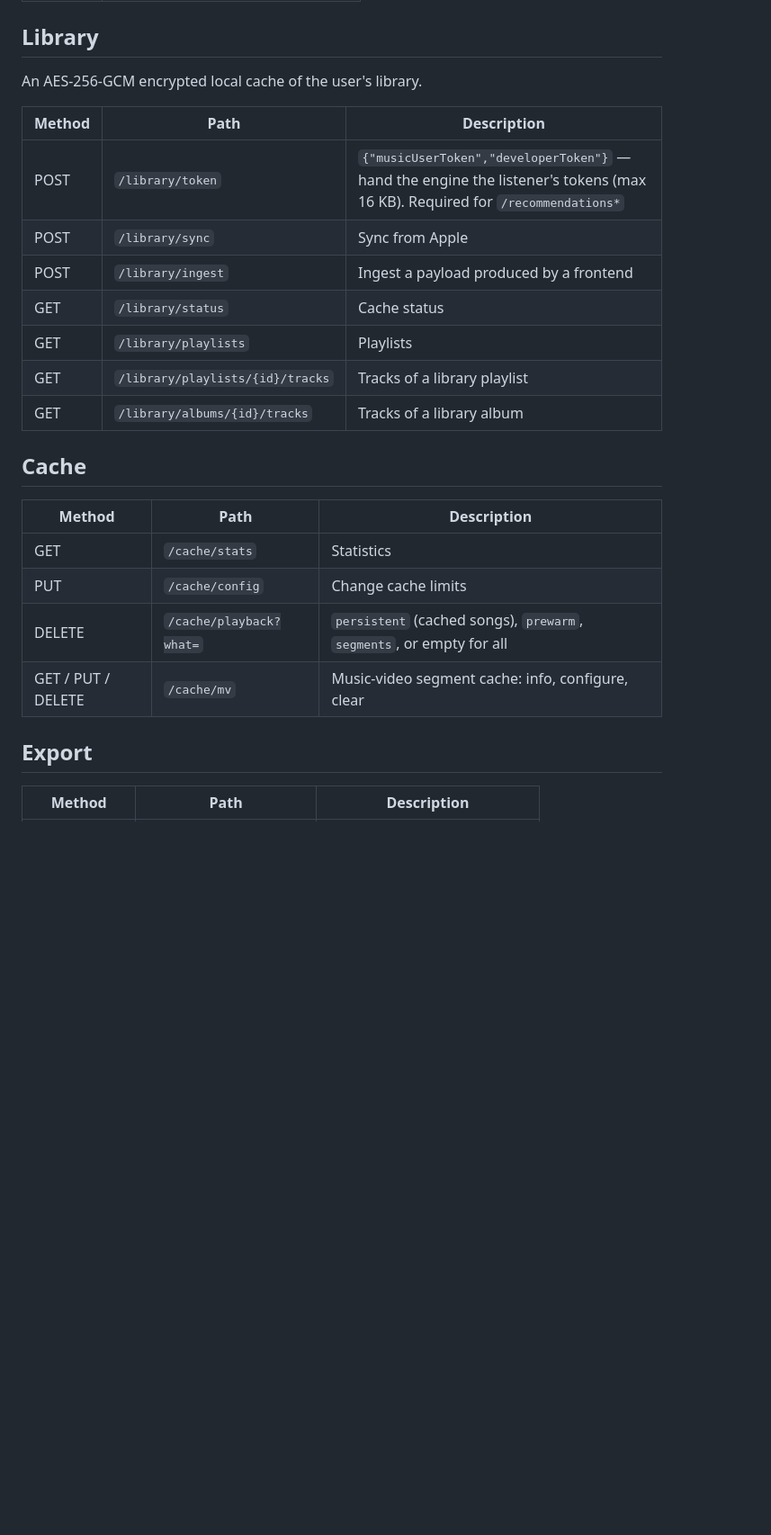
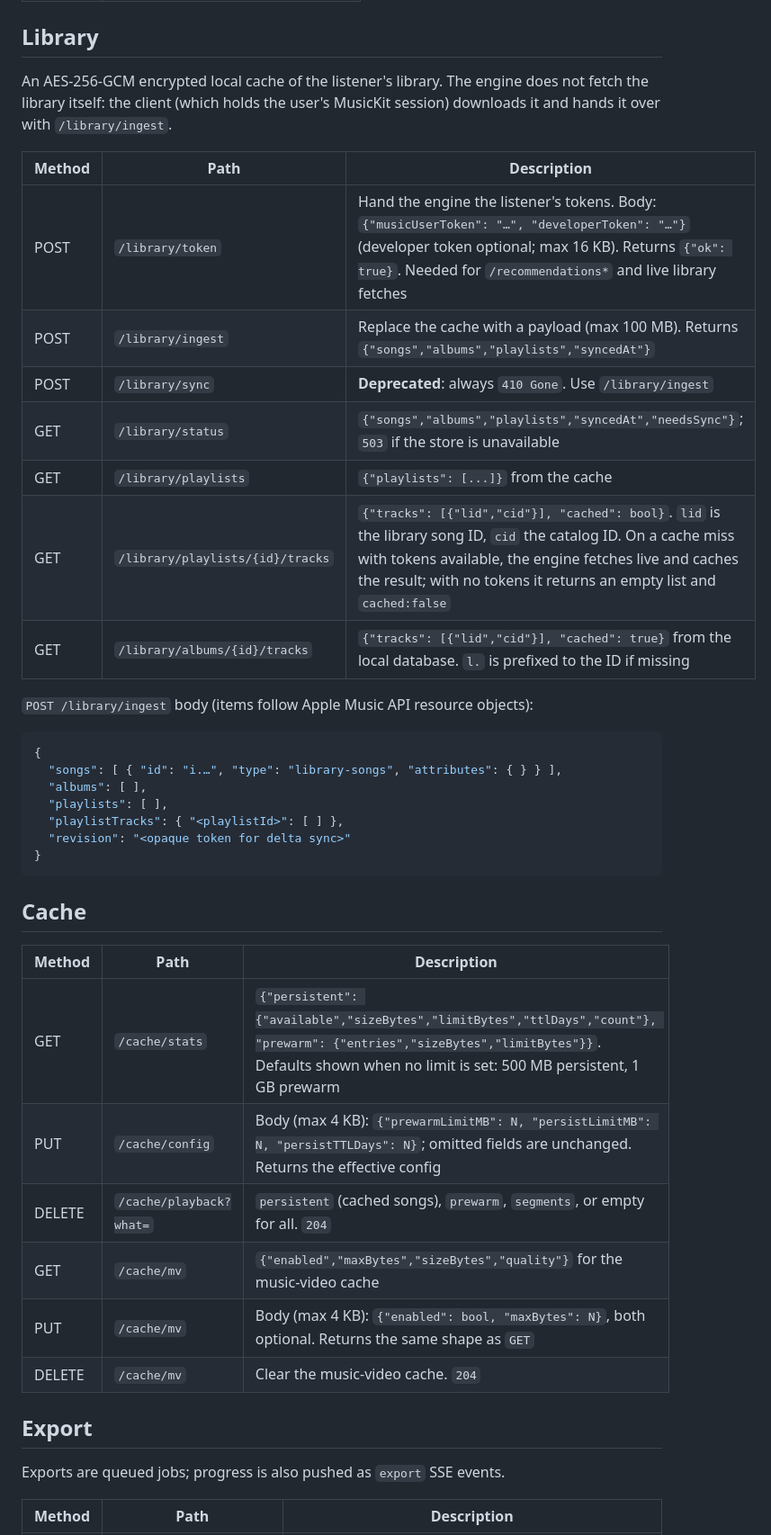
Before and after one commit to silentone12725/musickit-sdk-linux, a Markdown page: docs/api.md, the part around one of its changes. Shown at 90% size. GitHub-like rendering; blank space fills up the shorter version.

````diff
--- a/docs/api.md
+++ b/docs/api.md
@@ -119,28 +119,44 @@ See [recommendations.md](recommendations.md).
 
 ## Library
 
-An AES-256-GCM encrypted local cache of the user's library.
+An AES-256-GCM encrypted local cache of the listener's library. The engine does not fetch the library itself: the client (which holds the user's MusicKit session) downloads it and hands it over with `/library/ingest`.
 
 | Method | Path | Description |
 |---|---|---|
-| POST | `/library/token` | `{"musicUserToken","developerToken"}` — hand the engine the listener's tokens (max 16 KB). Required for `/recommendations*` |
-| POST | `/library/sync` | Sync from Apple |
-| POST | `/library/ingest` | Ingest a payload produced by a frontend |
-| GET | `/library/status` | Cache status |
-| GET | `/library/playlists` | Playlists |
-| GET | `/library/playlists/{id}/tracks` | Tracks of a library playlist |
-| GET | `/library/albums/{id}/tracks` | Tracks of a library album |
+| POST | `/library/token` | Hand the engine the listener's tokens. Body: `{"musicUserToken": "…", "developerToken": "…"}` (developer token optional; max 16 KB). Returns `{"ok": true}`. Needed for `/recommendations*` and live library fetches |
+| POST | `/library/ingest` | Replace the cache with a payload (max 100 MB). Returns `{"songs","albums","playlists","syncedAt"}` |
+| POST | `/library/sync` | **Deprecated**: always `410 Gone`. Use `/library/ingest` |
+| GET | `/library/status` | `{"songs","albums","playlists","syncedAt","needsSync"}`; `503` if the store is unavailable |
+| GET | `/library/playlists` | `{"playlists": [...]}` from the cache |
+| GET | `/library/playlists/{id}/tracks` | `{"tracks": [{"lid","cid"}], "cached": bool}`. `lid` is the library song ID, `cid` the catalog ID. On a cache miss with tokens available, the engine fetches live and caches the result; with no tokens it returns an empty list and `cached:false` |
+| GET | `/library/albums/{id}/tracks` | `{"tracks": [{"lid","cid"}], "cached": true}` from the local database. `l.` is prefixed to the ID if missing |
+
+`POST /library/ingest` body (items follow Apple Music API resource objects):
+
+```json
+{
+  "songs": [ { "id": "i.…", "type": "library-songs", "attributes": { } } ],
+  "albums": [ ],
+  "playlists": [ ],
+  "playlistTracks": { "<playlistId>": [ ] },
+  "revision": "<opaque token for delta sync>"
+}
+```
 
 ## Cache
 
 | Method | Path | Description |
 |---|---|---|
-| GET | `/cache/stats` | Statistics |
-| PUT | `/cache/config` | Change cache limits |
-| DELETE | `/cache/playback?what=` | `persistent` (cached songs), `prewarm`, `segments`, or empty for all |
-| GET / PUT / DELETE | `/cache/mv` | Music-video segment cache: info, configure, clear |
+| GET | `/cache/stats` | `{"persistent": {"available","sizeBytes","limitBytes","ttlDays","count"}, "prewarm": {"entries","sizeBytes","limitBytes"}}`. Defaults shown when no limit is set: 500 MB persistent, 1 GB prewarm |
+| PUT | `/cache/config` | Body (max 4 KB): `{"prewarmLimitMB": N, "persistLimitMB": N, "persistTTLDays": N}`; omitted fields are unchanged. Returns the effective config |
+| DELETE | `/cache/playback?what=` | `persistent` (cached songs), `prewarm`, `segments`, or empty for all. `204` |
+| GET | `/cache/mv` | `{"enabled","maxBytes","sizeBytes","quality"}` for the music-video cache |
+| PUT | `/cache/mv` | Body (max 4 KB): `{"enabled": bool, "maxBytes": N}`, both optional. Returns the same shape as `GET` |
+| DELETE | `/cache/mv` | Clear the music-video cache. `204` |
 
 ## Export
 
+Exports are queued jobs; progress is also pushed as `export` SSE events.
+
 | Method | Path | Description |
 |---|---|---|
````
Also changed, not shown: other parts of docs/api.md (+52 -5 lines).
